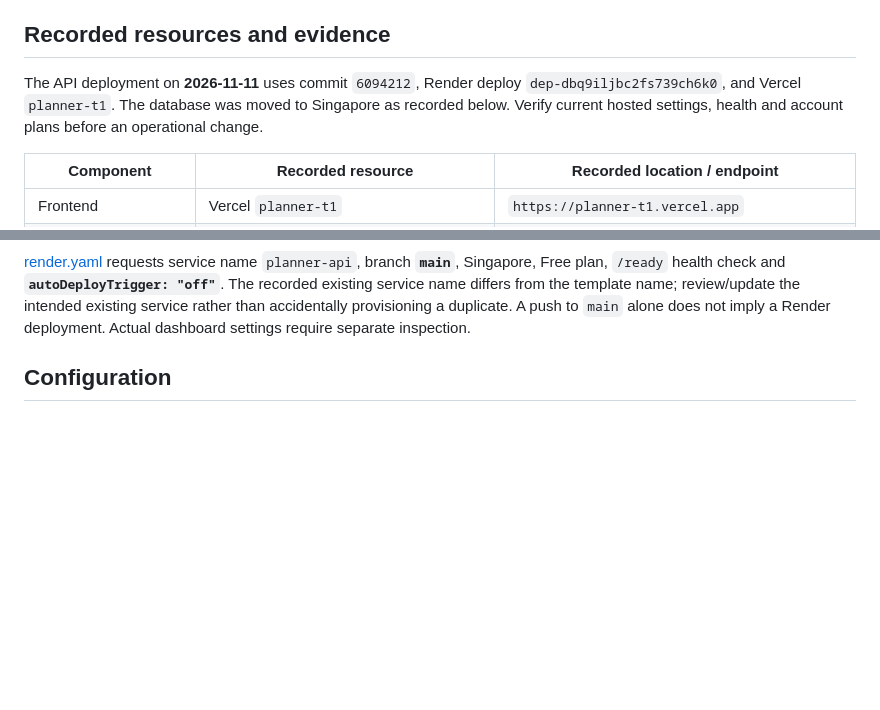
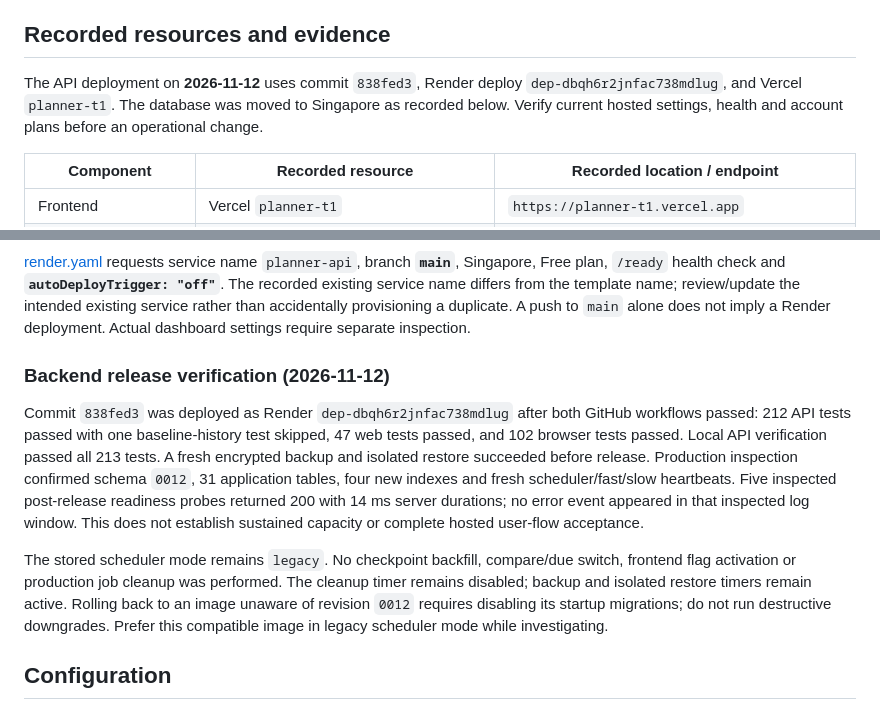
Before and after one commit to datphan3201/Notes, a Markdown page: docs/operations/cloud.md, 2 parts joined by grey strips. Drawn GitHub-style; blank space fills up the shorter version.

Commit message:
docs(ops): record verified backend 0012 release

````diff
--- a/docs/operations/cloud.md
+++ b/docs/operations/cloud.md
@@ -20,7 +20,7 @@ Frontend deployment `dpl_B2W3pqGK6jxJNHNLoXuqHZxZJUJX` reached READY and was ass
 
 ## Recorded resources and evidence
 
-The API deployment on **2026-11-11** uses commit `6094212`, Render deploy `dep-dbq9iljbc2fs739ch6k0`, and Vercel `planner-t1`. The database was moved to Singapore as recorded below. Verify current hosted settings, health and account plans before an operational change.
+The API deployment on **2026-11-12** uses commit `838fed3`, Render deploy `dep-dbqh6r2jnfac738mdlug`, and Vercel `planner-t1`. The database was moved to Singapore as recorded below. Verify current hosted settings, health and account plans before an operational change.
 
 | Component | Recorded resource | Recorded location / endpoint |
 | --- | --- | --- |
@@ -43,6 +43,12 @@ flowchart LR
 ```
 
 [render.yaml](../../render.yaml) requests service name `planner-api`, branch **`main`**, Singapore, Free plan, `/ready` health check and **`autoDeployTrigger: "off"`**. The recorded existing service name differs from the template name; review/update the intended existing service rather than accidentally provisioning a duplicate. A push to `main` alone does not imply a Render deployment. Actual dashboard settings require separate inspection.
+
+### Backend release verification (2026-11-12)
+
+Commit `838fed3` was deployed as Render `dep-dbqh6r2jnfac738mdlug` after both GitHub workflows passed: 212 API tests passed with one baseline-history test skipped, 47 web tests passed, and 102 browser tests passed. Local API verification passed all 213 tests. A fresh encrypted backup and isolated restore succeeded before release. Production inspection confirmed schema `0012`, 31 application tables, four new indexes and fresh scheduler/fast/slow heartbeats. Five inspected post-release readiness probes returned 200 with 14 ms server durations; no error event appeared in that inspected log window. This does not establish sustained capacity or complete hosted user-flow acceptance.
+
+The stored scheduler mode remains `legacy`. No checkpoint backfill, compare/due switch, frontend flag activation or production job cleanup was performed. The cleanup timer remains disabled; backup and isolated restore timers remain active. Rolling back to an image unaware of revision `0012` requires disabling its startup migrations; do not run destructive downgrades. Prefer this compatible image in legacy scheduler mode while investigating.
 
 ## Configuration
 
````
Also changed, not shown: docs/operations/free-tier-backend-plan.md (+2 -2 lines), docs/operations/jobs.md (+1 -1 lines).
